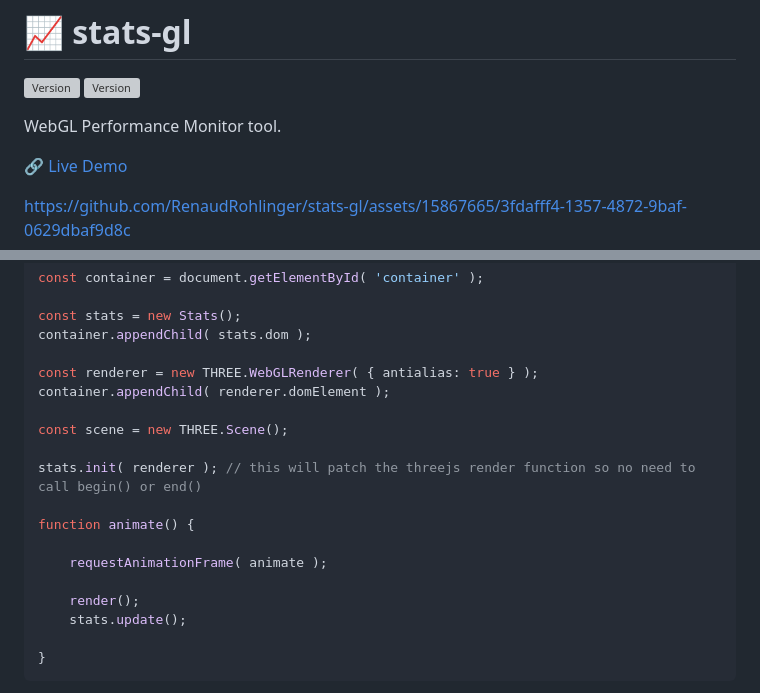
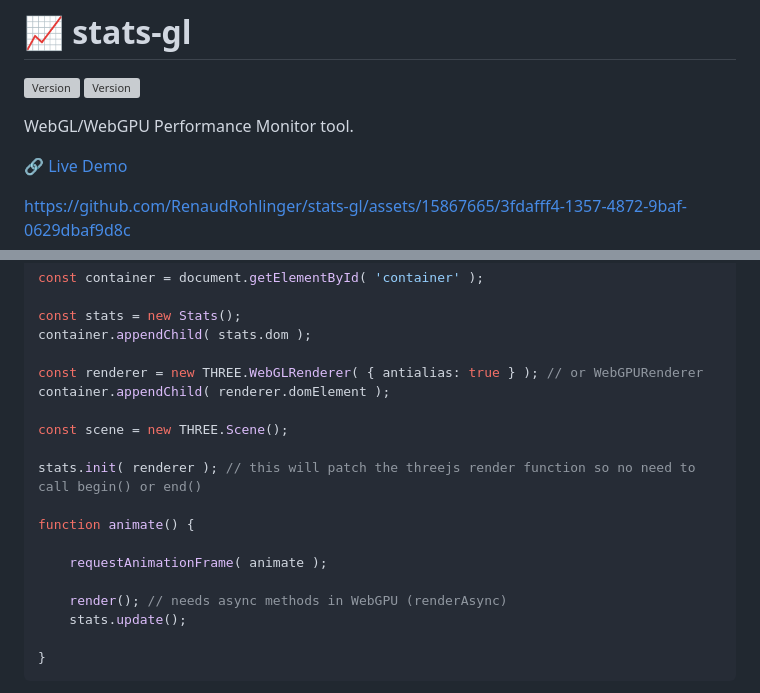
Before and after one commit to RenaudRohlinger/stats-gl, a Markdown page: README.md, 2 parts joined by grey strips. Drawn GitHub-style; grey boxes are pictures that could not be loaded.

```diff
--- a/README.md
+++ b/README.md
@@ -2,7 +2,7 @@
 [![Version](https://img.shields.io/npm/v/stats-gl?style=flat&colorA=000000&colorB=000000)](https://www.npmjs.com/package/stats-gl)
 [![Version](https://img.shields.io/npm/dw/stats-gl?style=flat&colorA=000000&colorB=000000)](https://www.npmjs.com/package/stats-gl)
 
-WebGL Performance Monitor tool.
+WebGL/WebGPU Performance Monitor tool.
 
 🔗 [Live Demo](https://stats.renaudrohlinger.com/)
 
@@ -73,7 +73,7 @@ const container = document.getElementById( 'container' );
 const stats = new Stats();
 container.appendChild( stats.dom );
 
-const renderer = new THREE.WebGLRenderer( { antialias: true } );
+const renderer = new THREE.WebGLRenderer( { antialias: true } ); // or WebGPURenderer
 container.appendChild( renderer.domElement );
 
 const scene = new THREE.Scene();
@@ -84,7 +84,7 @@ function animate() {
 
     requestAnimationFrame( animate );
 
-    render();
+    render(); // needs async methods in WebGPU (renderAsync)
     stats.update();
 
 }
```
